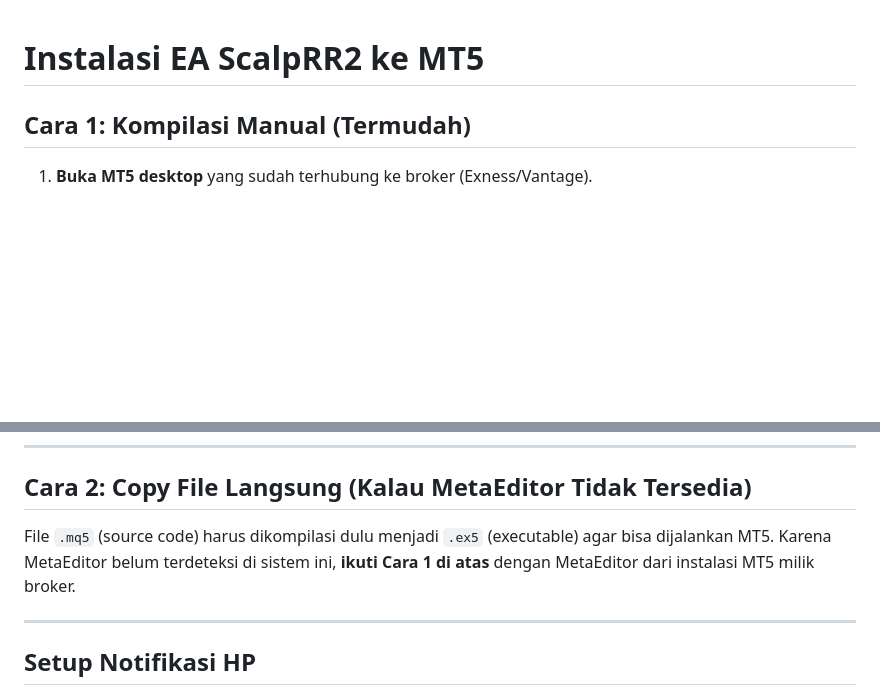
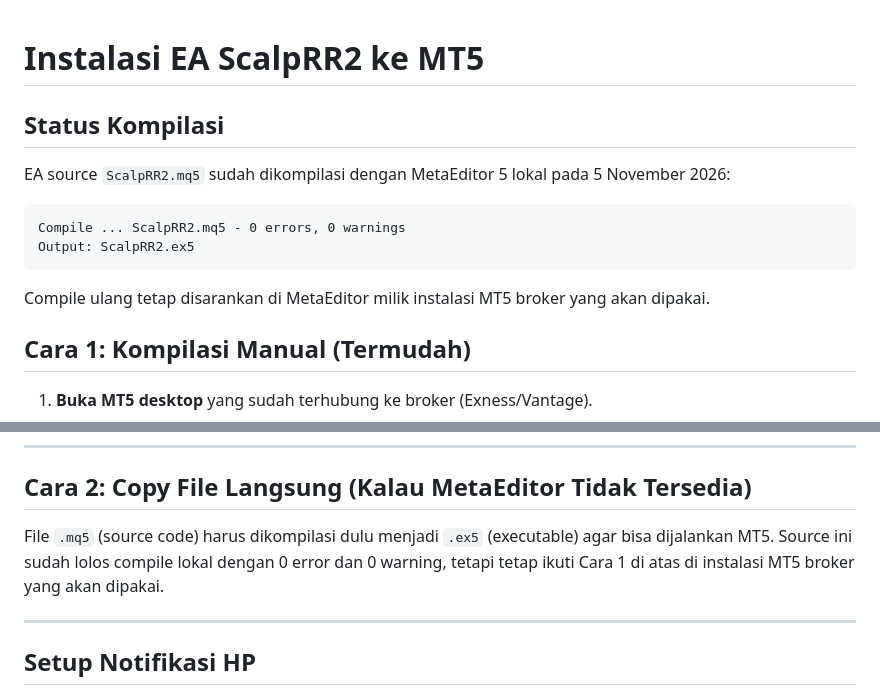
Before and after one commit to buanamenara/chart-analysis-dashboard, a Markdown page: mt5/INSTALL.md, 2 parts joined by grey strips. Drawn GitHub-style; blank space fills up the shorter version.

Commit message:
docs: verifikasi compile EA MT5

````diff
--- a/mt5/INSTALL.md
+++ b/mt5/INSTALL.md
@@ -1,4 +1,15 @@
 # Instalasi EA ScalpRR2 ke MT5
+
+## Status Kompilasi
+
+EA source `ScalpRR2.mq5` sudah dikompilasi dengan MetaEditor 5 lokal pada 5 November 2026:
+
+```text
+Compile ... ScalpRR2.mq5 - 0 errors, 0 warnings
+Output: ScalpRR2.ex5
+```
+
+Compile ulang tetap disarankan di MetaEditor milik instalasi MT5 broker yang akan dipakai.
 
 ## Cara 1: Kompilasi Manual (Termudah)
 
@@ -33,7 +44,7 @@
 
 ## Cara 2: Copy File Langsung (Kalau MetaEditor Tidak Tersedia)
 
-File `.mq5` (source code) harus dikompilasi dulu menjadi `.ex5` (executable) agar bisa dijalankan MT5. Karena MetaEditor belum terdeteksi di sistem ini, **ikuti Cara 1 di atas** dengan MetaEditor dari instalasi MT5 milik broker.
+File `.mq5` (source code) harus dikompilasi dulu menjadi `.ex5` (executable) agar bisa dijalankan MT5. Source ini sudah lolos compile lokal dengan 0 error dan 0 warning, tetapi tetap ikuti Cara 1 di atas di instalasi MT5 broker yang akan dipakai.
 
 ---
 
````
